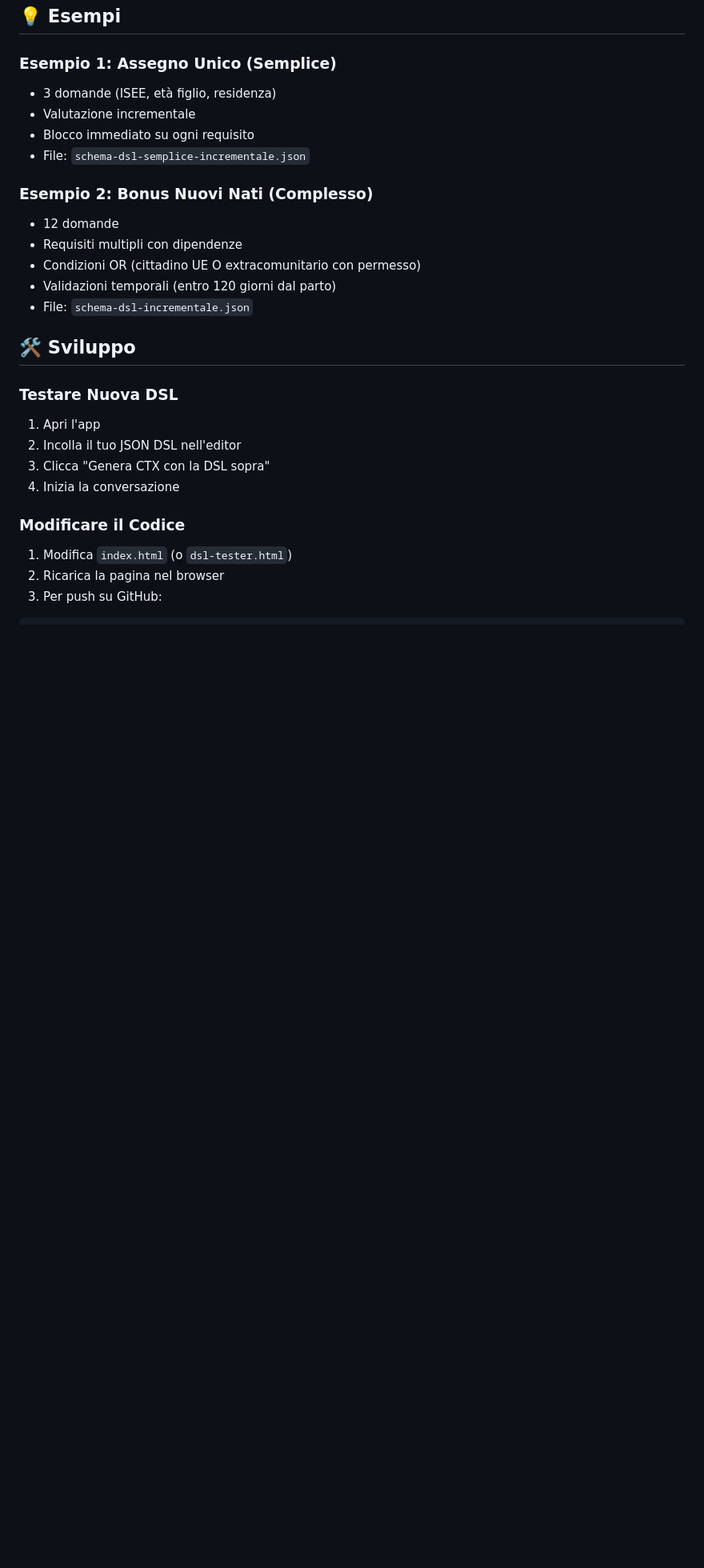
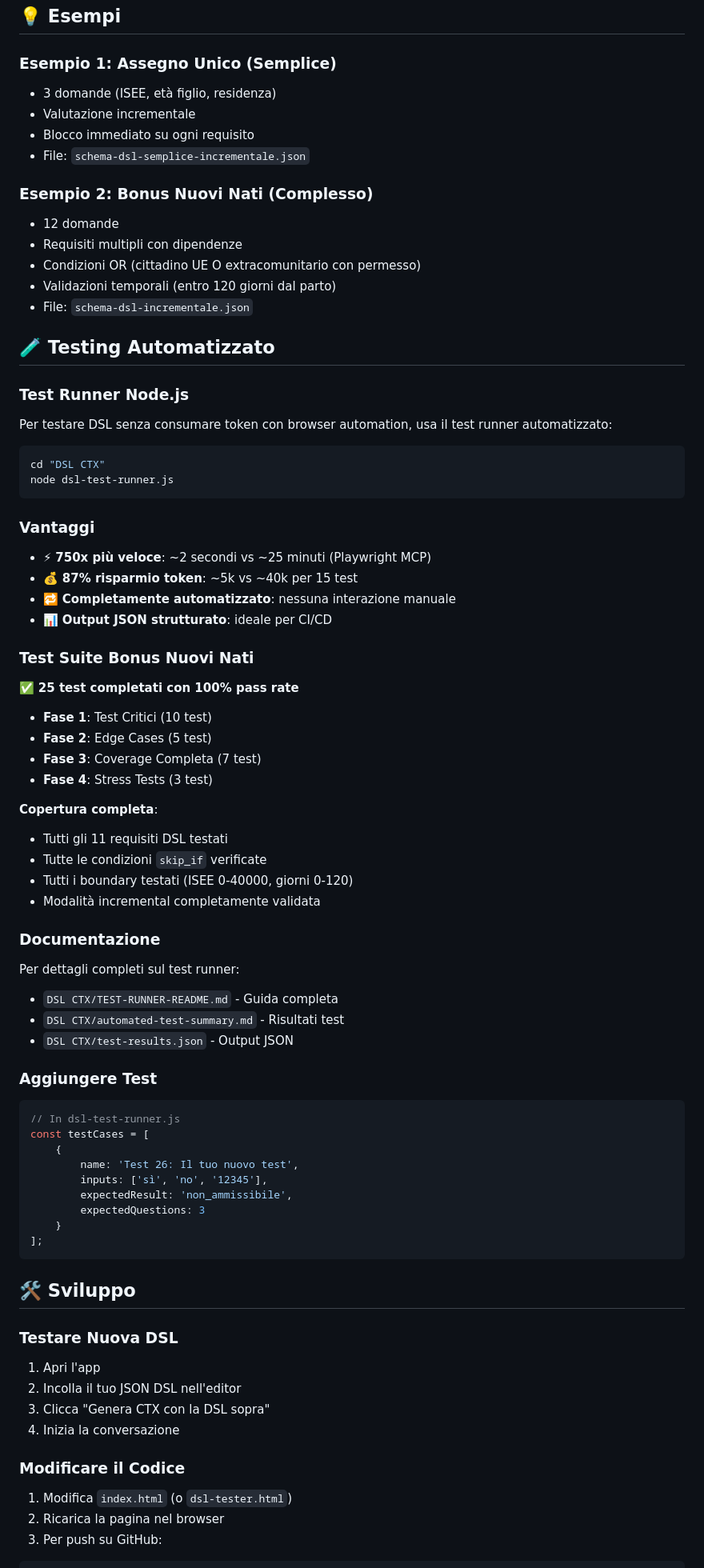
Before and after one commit to albertocabasvidani/Mamma-che-info, a Markdown page: README.md, the part around the change. Shown at 80% size. Rendered like a GitHub page; blank space fills up the shorter version.

````diff
--- a/README.md
+++ b/README.md
@@ -330,6 +330,60 @@ Tutte le risposte passano i controlli:
 - Validazioni temporali (entro 120 giorni dal parto)
 - File: `schema-dsl-incrementale.json`
 
+## 🧪 Testing Automatizzato
+
+### Test Runner Node.js
+
+Per testare DSL senza consumare token con browser automation, usa il test runner automatizzato:
+
+```bash
+cd "DSL CTX"
+node dsl-test-runner.js
+```
+
+### Vantaggi
+
+- ⚡ **750x più veloce**: ~2 secondi vs ~25 minuti (Playwright MCP)
+- 💰 **87% risparmio token**: ~5k vs ~40k per 15 test
+- 🔁 **Completamente automatizzato**: nessuna interazione manuale
+- 📊 **Output JSON strutturato**: ideale per CI/CD
+
+### Test Suite Bonus Nuovi Nati
+
+✅ **25 test completati con 100% pass rate**
+
+- **Fase 1**: Test Critici (10 test)
+- **Fase 2**: Edge Cases (5 test)
+- **Fase 3**: Coverage Completa (7 test)
+- **Fase 4**: Stress Tests (3 test)
+
+**Copertura completa**:
+- Tutti gli 11 requisiti DSL testati
+- Tutte le condizioni `skip_if` verificate
+- Tutti i boundary testati (ISEE 0-40000, giorni 0-120)
+- Modalità incremental completamente validata
+
+### Documentazione
+
+Per dettagli completi sul test runner:
+- `DSL CTX/TEST-RUNNER-README.md` - Guida completa
+- `DSL CTX/automated-test-summary.md` - Risultati test
+- `DSL CTX/test-results.json` - Output JSON
+
+### Aggiungere Test
+
+```javascript
+// In dsl-test-runner.js
+const testCases = [
+    {
+        name: 'Test 26: Il tuo nuovo test',
+        inputs: ['sì', 'no', '12345'],
+        expectedResult: 'non_ammissibile',
+        expectedQuestions: 3
+    }
+];
+```
+
 ## 🛠️ Sviluppo
 
 ### Testare Nuova DSL
````
Also changed, not shown: DSL CTX/TEST-RUNNER-README.md (added, +401 -0 lines).
